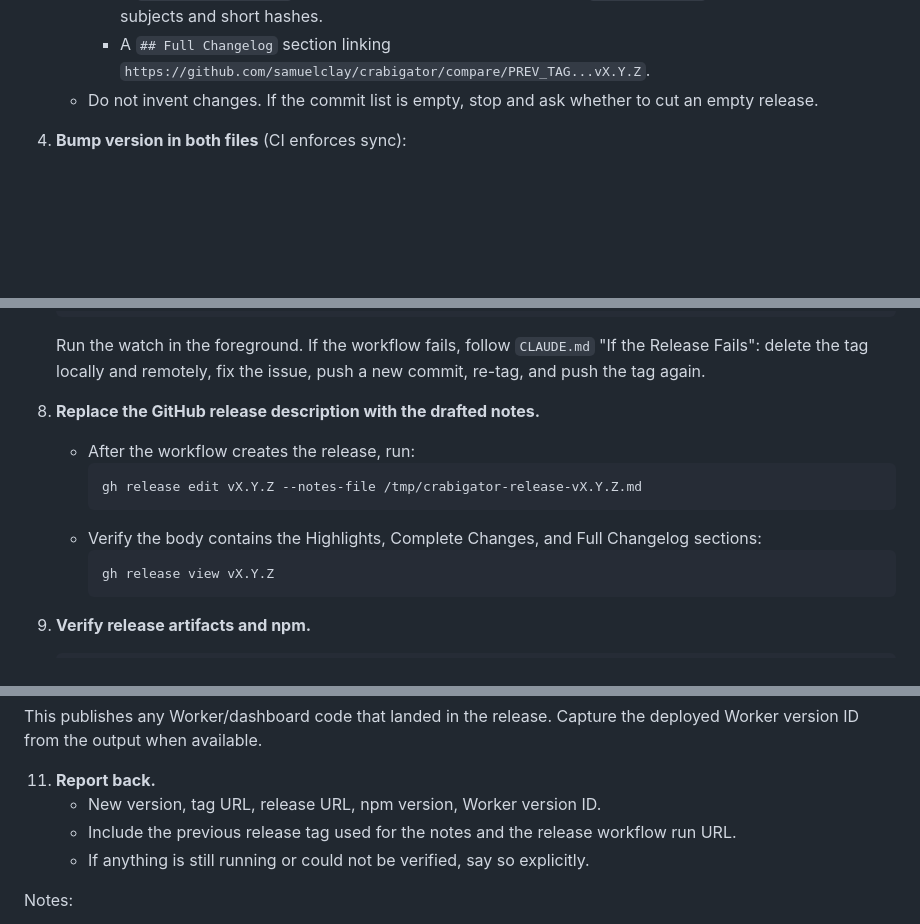
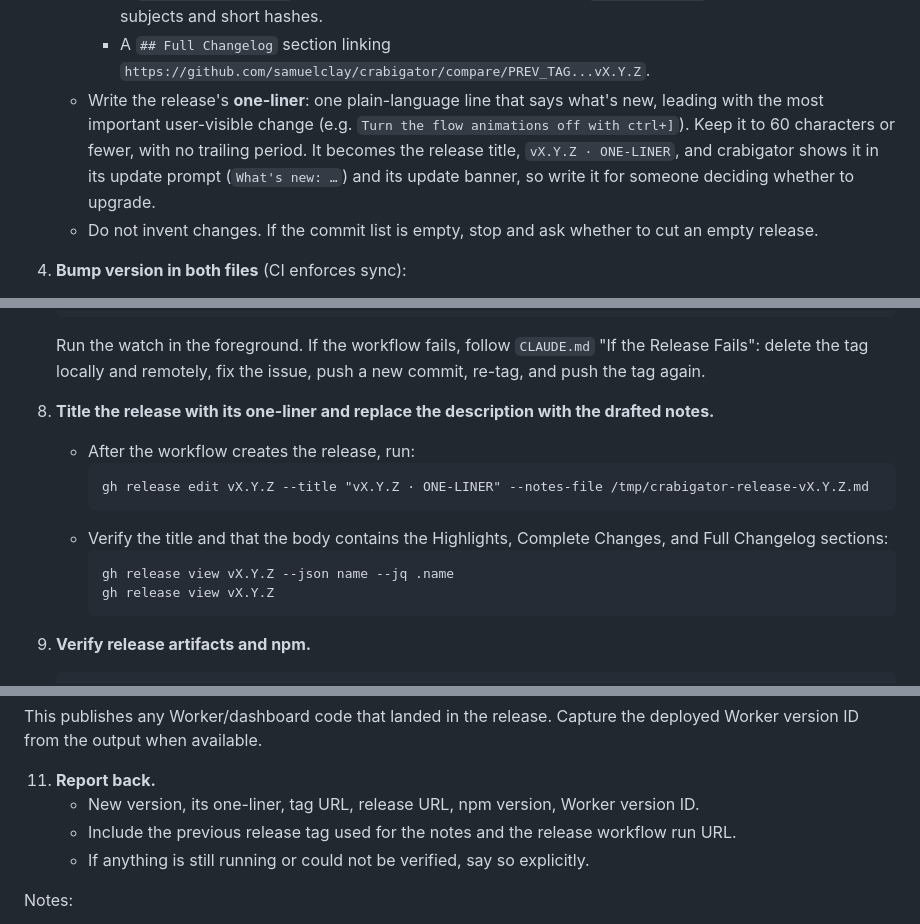
Before and after one commit to samuelclay/crabigator, a Markdown page: .claude/commands/release.md, 3 parts joined by grey strips. Drawn GitHub-style; blank space fills up the shorter version.

Commit message:
Title each release with a one-liner of what's new
The release steps now write a one-line summary and set the release title
to "vX.Y.Z · ONE-LINER", which crabigator shows in its update prompt and
banner.

Co-Authored-By: Claude Opus 5.5 (1M context) <noreply@anthropic.com>

````diff
--- a/.claude/commands/release.md
+++ b/.claude/commands/release.md
@@ -45,6 +45,7 @@ Steps:
      - A short `## Highlights` section summarizing the user-visible changes from the commit list.
      - A `## Complete Changes` section containing every commit from `PREV_TAG..HEAD`, preserving commit subjects and short hashes.
      - A `## Full Changelog` section linking `https://github.com/samuelclay/crabigator/compare/PREV_TAG...vX.Y.Z`.
+   - Write the release's **one-liner**: one plain-language line that says what's new, leading with the most important user-visible change (e.g. `Turn the flow animations off with ctrl+]`). Keep it to 60 characters or fewer, with no trailing period. It becomes the release title, `vX.Y.Z · ONE-LINER`, and crabigator shows it in its update prompt (`What's new: …`) and its update banner, so write it for someone deciding whether to upgrade.
    - Do not invent changes. If the commit list is empty, stop and ask whether to cut an empty release.
 
 4. **Bump version in both files** (CI enforces sync):
@@ -79,13 +80,14 @@ Steps:
    ```
    Run the watch in the foreground. If the workflow fails, follow `CLAUDE.md` "If the Release Fails": delete the tag locally and remotely, fix the issue, push a new commit, re-tag, and push the tag again.
 
-8. **Replace the GitHub release description with the drafted notes.**
+8. **Title the release with its one-liner and replace the description with the drafted notes.**
    - After the workflow creates the release, run:
      ```
-     gh release edit vX.Y.Z --notes-file /tmp/crabigator-release-vX.Y.Z.md
+     gh release edit vX.Y.Z --title "vX.Y.Z · ONE-LINER" --notes-file /tmp/crabigator-release-vX.Y.Z.md
      ```
-   - Verify the body contains the Highlights, Complete Changes, and Full Changelog sections:
+   - Verify the title and that the body contains the Highlights, Complete Changes, and Full Changelog sections:
      ```
+     gh release view vX.Y.Z --json name --jq .name
      gh release view vX.Y.Z
      ```
 
@@ -106,7 +108,7 @@ Steps:
    This publishes any Worker/dashboard code that landed in the release. Capture the deployed Worker version ID from the output when available.
 
 11. **Report back.**
-    - New version, tag URL, release URL, npm version, Worker version ID.
+    - New version, its one-liner, tag URL, release URL, npm version, Worker version ID.
     - Include the previous release tag used for the notes and the release workflow run URL.
     - If anything is still running or could not be verified, say so explicitly.
 
````
